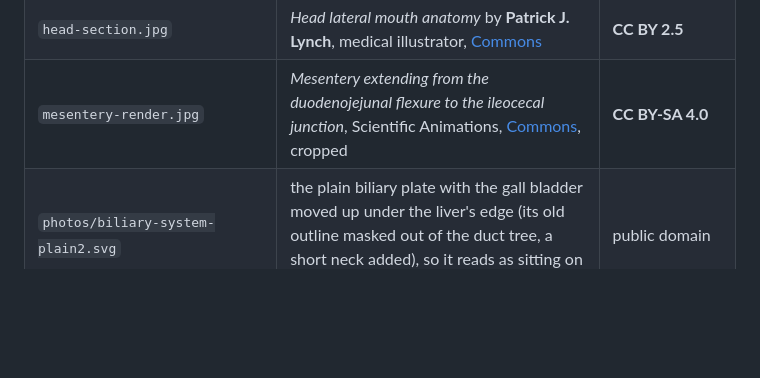
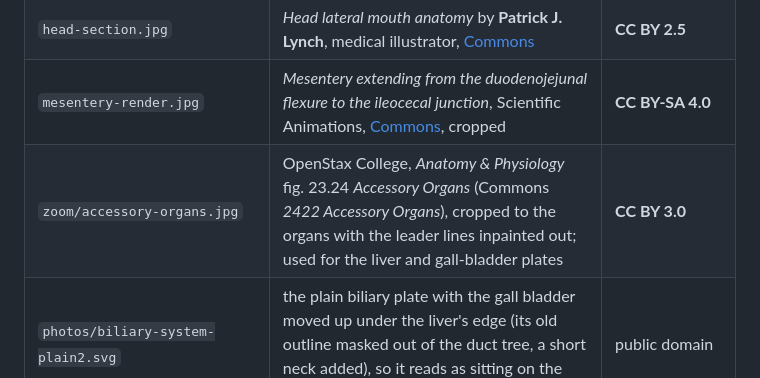
Before and after one commit to Mompel226/digestion-lab, a Markdown page: assets/photos/CREDITS.md, the part around the change. Rendered like a GitHub page; blank space fills up the shorter version.

```diff
--- a/assets/photos/CREDITS.md
+++ b/assets/photos/CREDITS.md
@@ -115,6 +115,7 @@ When a station opens, the camera flies to the organ and an illustration of that
 | `stomach-cutaway.jpg` (fig. 23.15), `small-intestine-illus.jpg` (23.18), `large-intestine-illus.jpg` (23.21), `salivary-glands-illus.jpg` (23.9) | **OpenStax College**, *Anatomy & Physiology*, via Wikimedia Commons (*2414 Stomach*, *2417 Small IntestineN*, *2420 Large Intestine*, *2408 Salivary Glands*) | **CC BY 3.0** — attribution required; credited on the plate |
 | `head-section.jpg` | *Head lateral mouth anatomy* by **Patrick J. Lynch**, medical illustrator, [Commons](https://commons.wikimedia.org/wiki/File:Head_lateral_mouth_anatomy.jpg) | **CC BY 2.5** |
 | `mesentery-render.jpg` | *Mesentery extending from the duodenojejunal flexure to the ileocecal junction*, Scientific Animations, [Commons](https://commons.wikimedia.org/wiki/File:Mesentery_extending_from_the_duodenojejunal_flexure_to_the_ileocecal_junction..jpg), cropped | **CC BY-SA 4.0** |
+| `zoom/accessory-organs.jpg` | OpenStax College, *Anatomy & Physiology* fig. 23.24 *Accessory Organs* (Commons *2422 Accessory Organs*), cropped to the organs with the leader lines inpainted out; used for the liver and gall-bladder plates | **CC BY 3.0** |
 | `photos/biliary-system-plain2.svg` | the plain biliary plate with the gall bladder moved up under the liver's edge (its old outline masked out of the duct tree, a short neck added), so it reads as sitting on the liver | public domain |
 | `zoom/lining-*.jpg`, `zoom/pancreas-render2.jpg` (source arrow inpainted out) | panels cropped from his 7.5 and 7.4 deck figures (circular folds by region; the OpenStax/AnatomyZone pancreas render) for the plate's insets | as the originals |
 | `photos/biliary-system-plain.svg` | the biliary-system plate above with its printed labels, leader arrows and legend removed, so the camera can frame any organ without cutting a word; the app labels the plate itself | public domain |
```
Also changed, not shown: README.md (+3 -3 lines), assets/zoom/accessory-organs.jpg (added), 11 other files.
